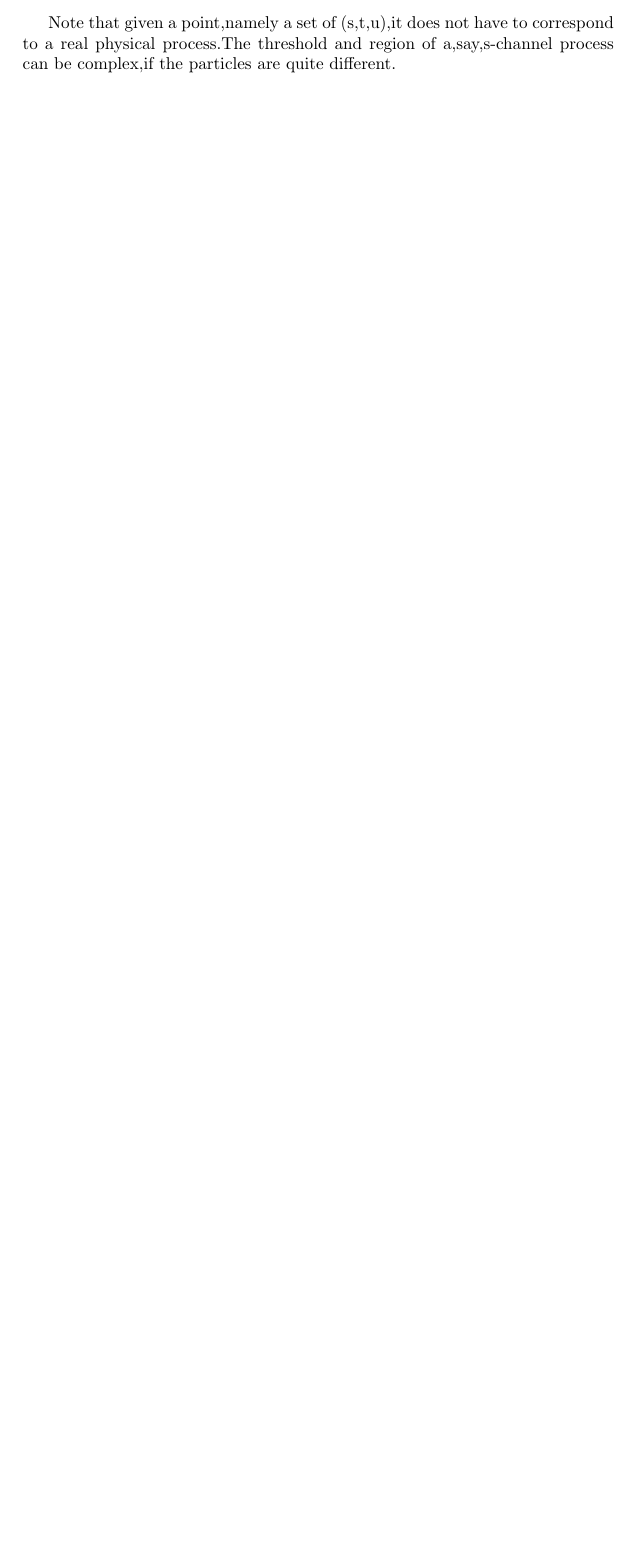
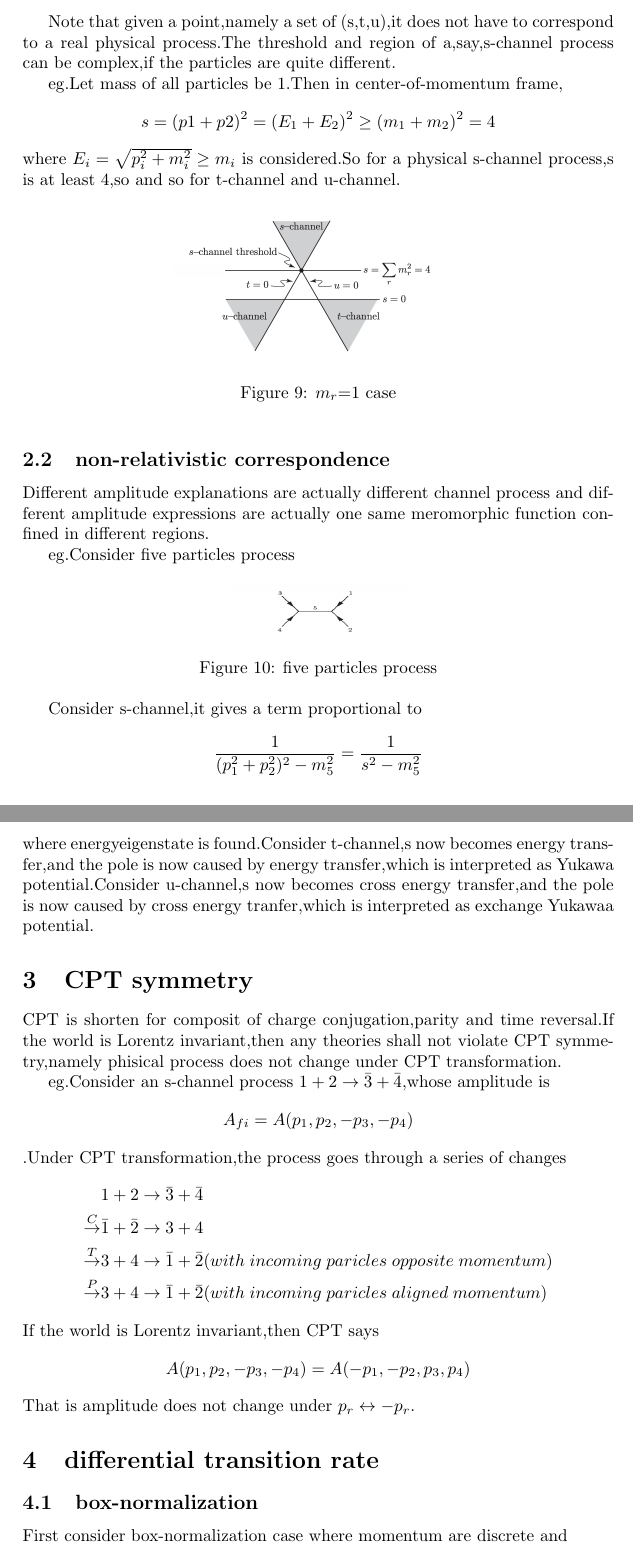
Before and after one commit to TateyamaKa/QFT, a LaTeX document (chapter11.tex): part of page 6 of 6 before the commit and two parts of pages 6 and 7 of 9 after it, the two joined at a grey line, cut so that both start at the same text, the shorter picture padded with empty space. Compiled offline with pdfLaTeX.

Commit message:
Add files via upload

```diff
--- a/chapter11.tex
+++ b/chapter11.tex
@@ -124,3 +125,35 @@ where $s,t,u$ are directed distance from piont $\bm{r}$ to corresponding base li
 \end{figure}
 
 Note that given a point,namely a set of (s,t,u),it does not have to correspond to a real physical process.The threshold and region of a,say,s-channel process can be complex,if the particles are quite different.
+\par eg.Let mass of all particles be 1.Then in center-of-momentum frame,$$s=(p1+p2)^2=(E_1+E_2)^2\ge(m_1+m_2)^2=4$$where $E_i=\sqrt{p_i^2+m^2_i}\ge m_i$ is considered.So for a physical s-channel process,s is at least 4,so and so for t-channel and u-channel.
+\begin{figure}[htbp]
+	\centering
+	\includegraphics[width=0.6\textwidth]{15.png}
+	\caption{$m_r$=1 case}
+\end{figure}
+\subsection{non-relativistic correspondence}
+Different amplitude explanations are actually different channel process and different amplitude expressions are actually one same meromorphic function confined in different regions.
+\par eg.Consider five particles process
+\begin{figure}[htbp]
+	\centering
+	\includegraphics[width=0.3\textwidth,height=0.05\textheight]{16.png}
+	\caption{five particles process}
+\end{figure}
+
+Consider s-channel,it gives a term proportional to$$\frac{1}{(p_1^2+p_2^2)^2-m_5^2}=\frac{1}{s^2-m^2_5}$$where energyeigenstate is found.Consider t-channel,s now becomes energy transfer,and the pole is now caused by energy transfer,which is interpreted as Yukawa potential.Consider u-channel,s now becomes cross energy transfer,and the pole is now caused by cross energy tranfer,which is interpreted as exchange Yukawaa potential.
+
+\section{CPT symmetry}
+CPT is shorten for composit of charge conjugation,parity and time reversal.If the world is Lorentz invariant,then any theories shall not violate CPT symmetry,namely phisical process does not change under CPT transformation.
+\par eg.Consider an s-channel process $1+2\rightarrow\bar{3}+\bar{4}$,whose amplitude is $$A_{fi}=A(p_1,p_2,-p_3,-p_4)$$.Under CPT transformation,the process goes through a series of changes
+\begin{align*}
+	&1+2\rightarrow\bar{3}+\bar{4}\\
+	\overset{C}{\rightarrow}&\bar{1}+\bar{2}\rightarrow3+4\\
+	\overset{T}{\rightarrow}&3+4\rightarrow\bar{1}+\bar{2}(with\;incoming\;paricles\;opposite\;momentum)\\
+	\overset{P}{\rightarrow}&3+4\rightarrow\bar{1}+\bar{2}(with\;incoming\;paricles\;aligned\;momentum)
+\end{align*}
+If the world is Lorentz invariant,then CPT says$$A(p_1,p_2,-p_3,-p_4)=A(-p_1,-p_2,p_3,p_4)$$That is amplitude does not change under $p_r\leftrightarrow-p_r$.
+
+\section{differential transition rate}
+\subsection{box-normalization}
+First consider box-normalization case where momentum are discrete and
+\begin{align*}
```
Also changed, not shown: 15.PNG (added), 16.PNG (added), chapter11.tex (28 more changed lines).
